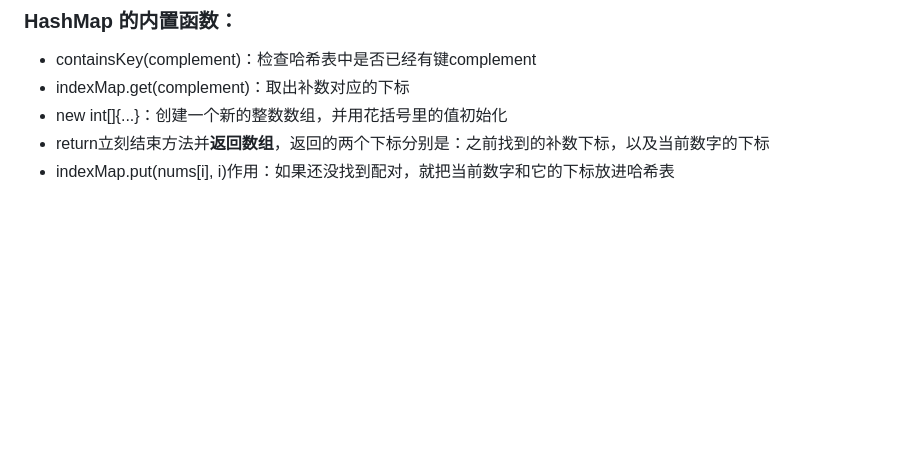
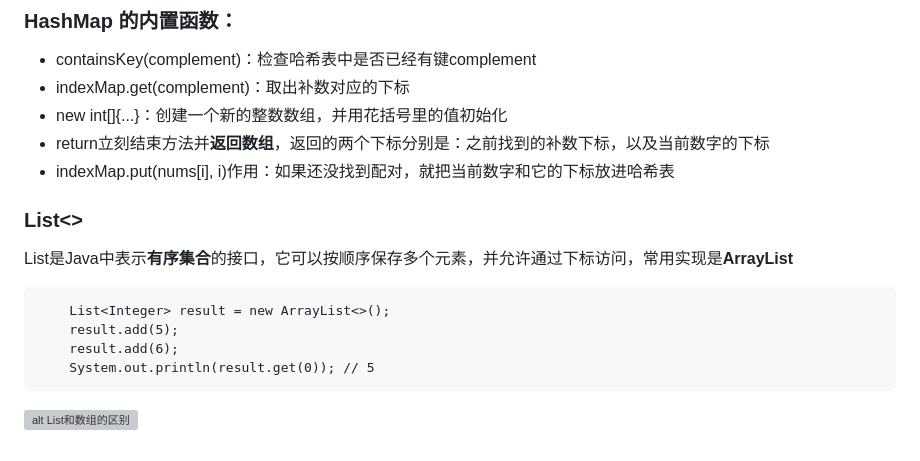
Before and after one commit to ElevenNie11/Awesome-DataStructure-Guide, a Markdown page: java-syntax-guide.md, the part around the change. GitHub-like rendering; blank space fills up the shorter version; grey boxes are pictures that could not be loaded.

`````diff
--- a/java-syntax-guide.md
+++ b/java-syntax-guide.md
@@ -20,3 +20,13 @@
 - new int[]{...}：创建一个新的整数数组，并用花括号里的值初始化
 - return立刻结束方法并**返回数组**，返回的两个下标分别是：之前找到的补数下标，以及当前数字的下标
 - indexMap.put(nums[i], i)作用：如果还没找到配对，就把当前数字和它的下标放进哈希表
+
+### List<>
+List是Java中表示**有序集合**的接口，它可以按顺序保存多个元素，并允许通过下标访问，常用实现是**ArrayList**
+````
+    List<Integer> result = new ArrayList<>();
+    result.add(5);
+    result.add(6);
+    System.out.println(result.get(0)); // 5
+````
+![alt List和数组的区别](image.png)
`````
Also changed, not shown: List和数组的区别.png (added), 1 other file.
